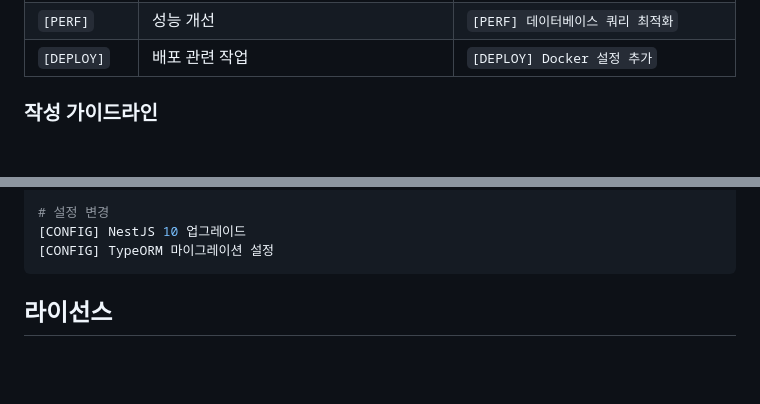
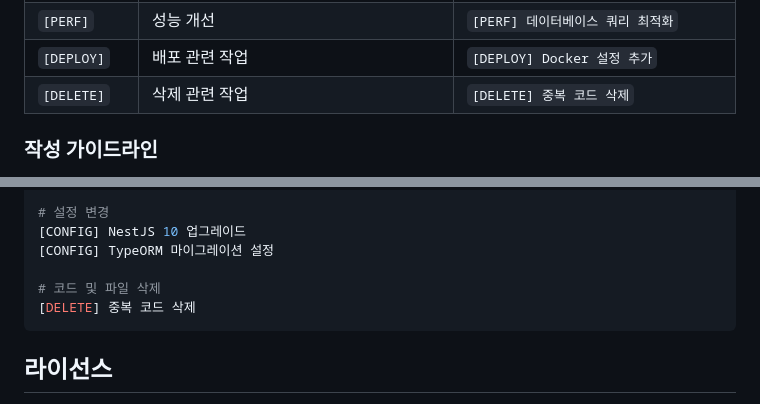
Before and after one commit to DOforTU/tulog-server, a Markdown page: README.md, 2 parts joined by grey strips. Drawn GitHub-style; blank space fills up the shorter version.

Commit message:
[DOCS] 커밋 룰 추가

````diff
--- a/README.md
+++ b/README.md
@@ -59,6 +59,7 @@ npm run start:dev
 | `[SECURITY]` | 보안 관련 개선, 취약점 수정                | `[SECURITY] SQL 인젝션 방어 코드 추가`  |
 | `[PERF]`     | 성능 개선                                  | `[PERF] 데이터베이스 쿼리 최적화`       |
 | `[DEPLOY]`   | 배포 관련 작업                             | `[DEPLOY] Docker 설정 추가`             |
+| `[DELETE]`   | 삭제 관련 작업                             | `[DELETE] 중복 코드 삭제`               |
 
 ### 작성 가이드라인
 
@@ -101,6 +102,9 @@ npm run start:dev
 # 설정 변경
 [CONFIG] NestJS 10 업그레이드
 [CONFIG] TypeORM 마이그레이션 설정
+
+# 코드 및 파일 삭제
+[DELETE] 중복 코드 삭제
 ```
 
 ## 라이선스
````
